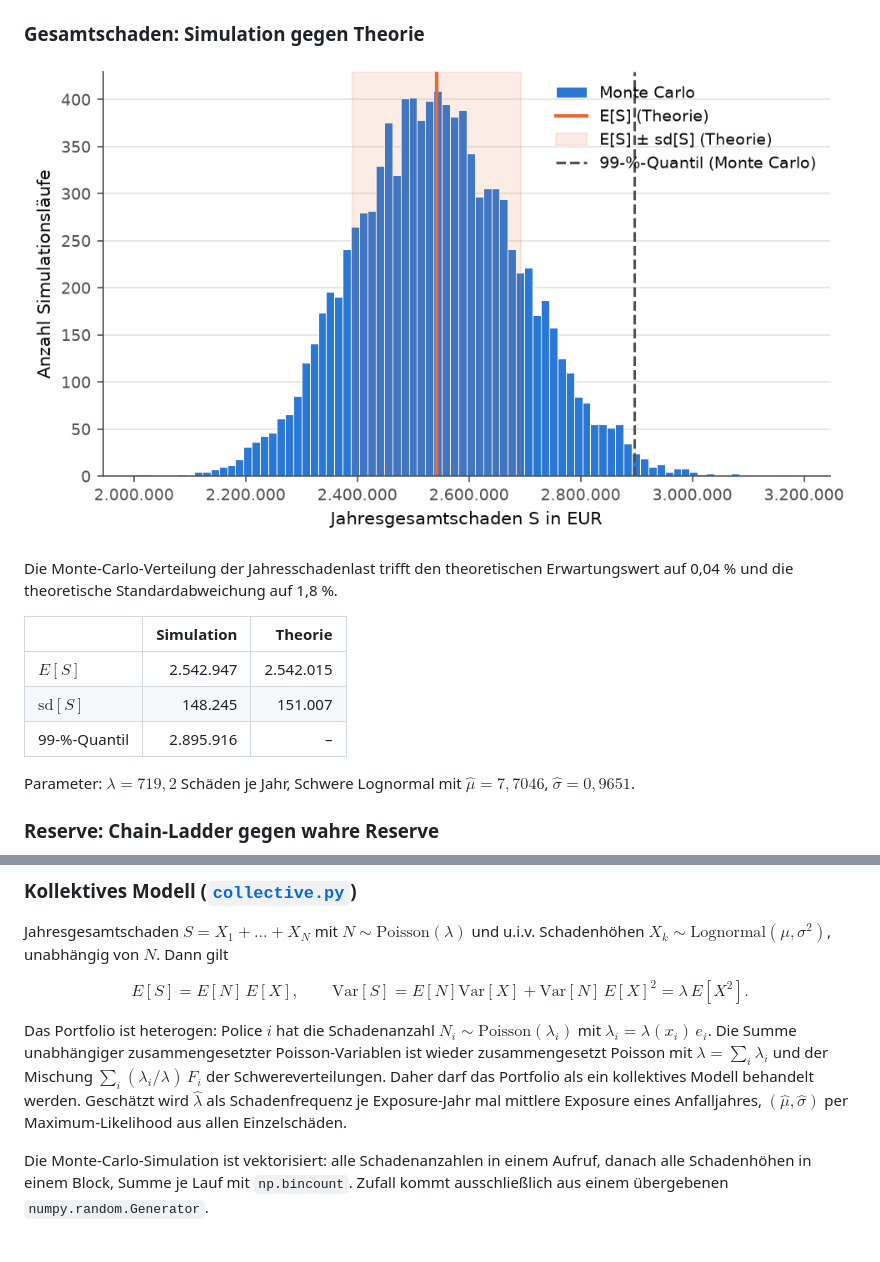
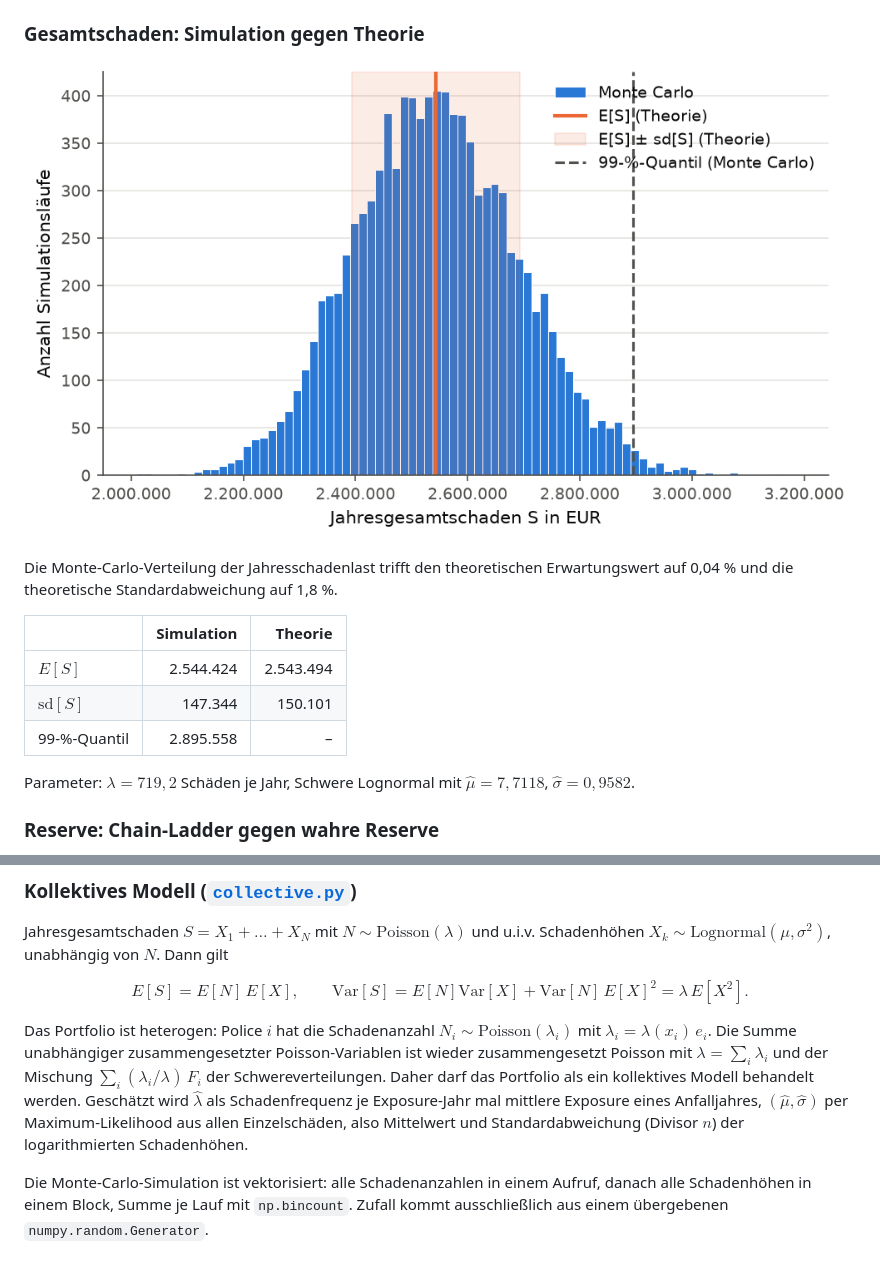
Before and after one commit to linus-pluemer/nonlife-portfolio, a Markdown page: README.md, 2 parts joined by grey strips. Rendered like a GitHub page; pictures changed too: reports/figures/aggregate_loss.png.

```diff
--- a/README.md
+++ b/README.md
@@ -14,11 +14,11 @@ Die Monte-Carlo-Verteilung der Jahresschadenlast trifft den theoretischen Erwart
 
 | | Simulation | Theorie |
 |---|---:|---:|
-| $E[S]$ | 2.542.947 | 2.542.015 |
-| $\mathrm{sd}[S]$ | 148.245 | 151.007 |
-| 99-%-Quantil | 2.895.916 | – |
+| $E[S]$ | 2.544.424 | 2.543.494 |
+| $\mathrm{sd}[S]$ | 147.344 | 150.101 |
+| 99-%-Quantil | 2.895.558 | – |
 
-Parameter: $\hat\lambda = 719{,}2$ Schäden je Jahr, Schwere Lognormal mit $\hat\mu = 7{,}7046$, $\hat\sigma = 0{,}9651$.
+Parameter: $\hat\lambda = 719{,}2$ Schäden je Jahr, Schwere Lognormal mit $\hat\mu = 7{,}7118$, $\hat\sigma = 0{,}9582$.
 
 ### Reserve: Chain-Ladder gegen wahre Reserve
 
@@ -48,7 +48,7 @@ Jahresgesamtschaden $S = X_1 + \dots + X_N$ mit $N \sim \text{Poisson}(\lambda)$
 
 $$E[S] = E[N]\,E[X], \qquad \mathrm{Var}[S] = E[N]\mathrm{Var}[X] + \mathrm{Var}[N]\,E[X]^2 = \lambda\,E[X^2].$$
 
-Das Portfolio ist heterogen: Police $i$ hat die Schadenanzahl $N_i \sim \text{Poisson}(\lambda_i)$ mit $\lambda_i = \lambda(x_i)\,e_i$. Die Summe unabhängiger zusammengesetzter Poisson-Variablen ist wieder zusammengesetzt Poisson mit $\lambda = \sum_i \lambda_i$ und der Mischung $\sum_i (\lambda_i/\lambda)\,F_i$ der Schwereverteilungen. Daher darf das Portfolio als ein kollektives Modell behandelt werden. Geschätzt wird $\hat\lambda$ als Schadenfrequenz je Exposure-Jahr mal mittlere Exposure eines Anfalljahres, $(\hat\mu, \hat\sigma)$ per Maximum-Likelihood aus allen Einzelschäden.
+Das Portfolio ist heterogen: Police $i$ hat die Schadenanzahl $N_i \sim \text{Poisson}(\lambda_i)$ mit $\lambda_i = \lambda(x_i)\,e_i$. Die Summe unabhängiger zusammengesetzter Poisson-Variablen ist wieder zusammengesetzt Poisson mit $\lambda = \sum_i \lambda_i$ und der Mischung $\sum_i (\lambda_i/\lambda)\,F_i$ der Schwereverteilungen. Daher darf das Portfolio als ein kollektives Modell behandelt werden. Geschätzt wird $\hat\lambda$ als Schadenfrequenz je Exposure-Jahr mal mittlere Exposure eines Anfalljahres, $(\hat\mu, \hat\sigma)$ per Maximum-Likelihood aus allen Einzelschäden, also Mittelwert und Standardabweichung (Divisor $n$) der logarithmierten Schadenhöhen.
 
 Die Monte-Carlo-Simulation ist vektorisiert: alle Schadenanzahlen in einem Aufruf, danach alle Schadenhöhen in einem Block, Summe je Lauf mit `np.bincount`. Zufall kommt ausschließlich aus einem übergebenen `numpy.random.Generator`.
 
```
Also changed, not shown: 3 other files.
